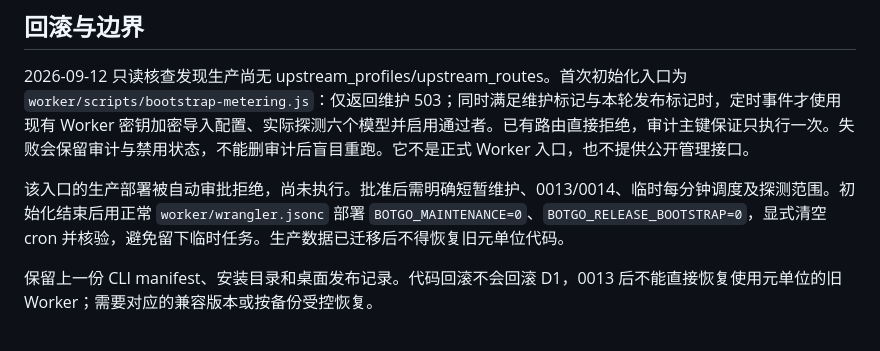
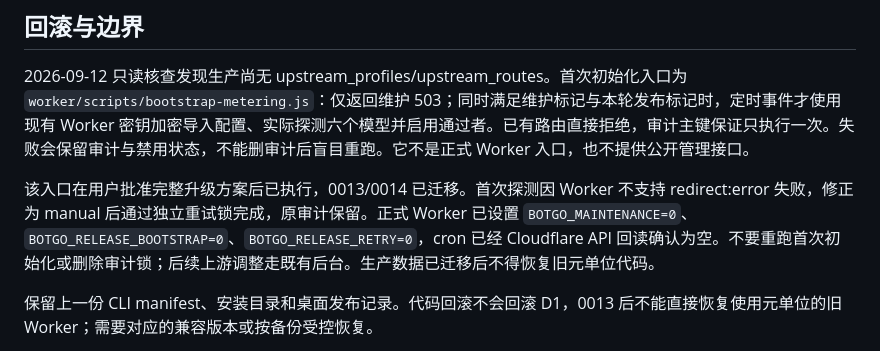
Before and after one commit to Gnep-AiJ/botgo, a Markdown page: DEPLOYMENT.md, the part around the change. Drawn GitHub-style.

```diff
--- a/DEPLOYMENT.md
+++ b/DEPLOYMENT.md
@@ -30,7 +30,7 @@ Wrangler 固定使用项目脚本指定的 4.125.0。发布前核对账户/绑
 
 2026-09-12 只读核查发现生产尚无 upstream_profiles/upstream_routes。首次初始化入口为 `worker/scripts/bootstrap-metering.js`：仅返回维护 503；同时满足维护标记与本轮发布标记时，定时事件才使用现有 Worker 密钥加密导入配置、实际探测六个模型并启用通过者。已有路由直接拒绝，审计主键保证只执行一次。失败会保留审计与禁用状态，不能删审计后盲目重跑。它不是正式 Worker 入口，也不提供公开管理接口。
 
-该入口的生产部署被自动审批拒绝，尚未执行。批准后需明确短暂维护、0013/0014、临时每分钟调度及探测范围。初始化结束后用正常 `worker/wrangler.jsonc` 部署 `BOTGO_MAINTENANCE=0`、`BOTGO_RELEASE_BOOTSTRAP=0`，显式清空 cron 并核验，避免留下临时任务。生产数据已迁移后不得恢复旧元单位代码。
+该入口在用户批准完整升级方案后已执行，0013/0014 已迁移。首次探测因 Worker 不支持 redirect:error 失败，修正为 manual 后通过独立重试锁完成，原审计保留。正式 Worker 已设置 `BOTGO_MAINTENANCE=0`、`BOTGO_RELEASE_BOOTSTRAP=0`、`BOTGO_RELEASE_RETRY=0`，cron 已经 Cloudflare API 回读确认为空。不要重跑首次初始化或删除审计锁；后续上游调整走既有后台。生产数据已迁移后不得恢复旧元单位代码。
 
 保留上一份 CLI manifest、安装目录和桌面发布记录。代码回滚不会回滚 D1，0013 后不能直接恢复使用元单位的旧 Worker；需要对应的兼容版本或按备份受控恢复。
 
```
Also changed, not shown: docs/notes/Models and Metering.md (+2 -2 lines), docs/notes/Release 2026-09-12.md (+3 -1 lines).
